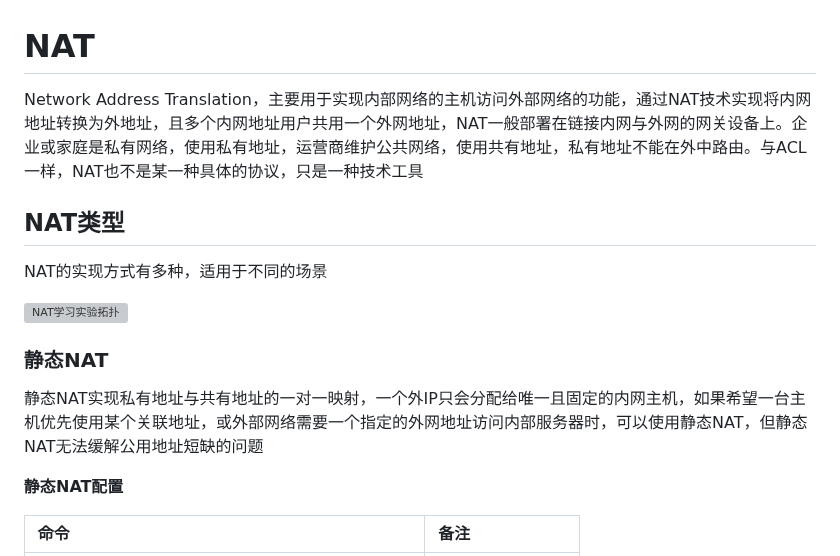
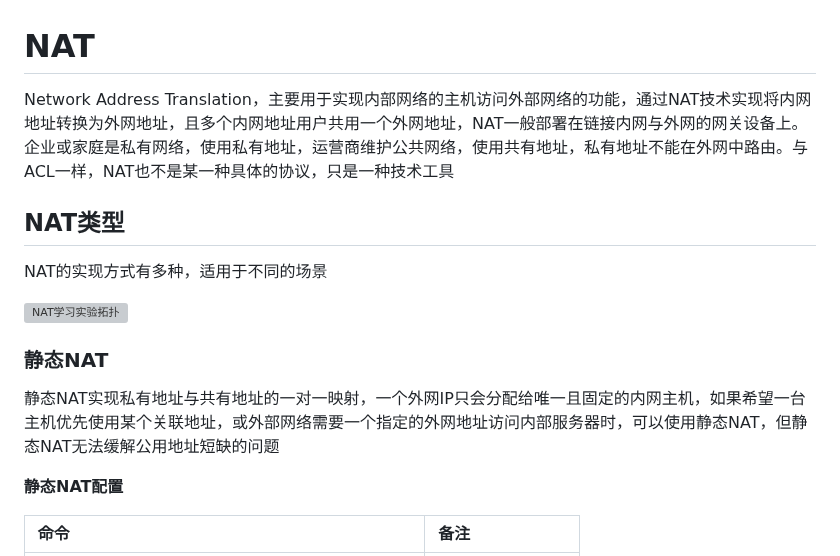
Before and after one commit to hebor/network, a Markdown page: HCIA/07.NAT&PPP.md, the part around the change. Drawn GitHub-style; grey boxes are pictures that could not be loaded.

Commit message:
2023-12-24

```diff
--- a/HCIA/07.NAT&PPP.md
+++ b/HCIA/07.NAT&PPP.md
@@ -1,6 +1,6 @@
 # NAT
 
-Network Address Translation，主要用于实现内部网络的主机访问外部网络的功能，通过NAT技术实现将内网地址转换为外地址，且多个内网地址用户共用一个外网地址，NAT一般部署在链接内网与外网的网关设备上。企业或家庭是私有网络，使用私有地址，运营商维护公共网络，使用共有地址，私有地址不能在外中路由。与ACL一样，NAT也不是某一种具体的协议，只是一种技术工具
+Network Address Translation，主要用于实现内部网络的主机访问外部网络的功能，通过NAT技术实现将内网地址转换为外网地址，且多个内网地址用户共用一个外网地址，NAT一般部署在链接内网与外网的网关设备上。企业或家庭是私有网络，使用私有地址，运营商维护公共网络，使用共有地址，私有地址不能在外网中路由。与ACL一样，NAT也不是某一种具体的协议，只是一种技术工具
 
 ## NAT类型
 
@@ -10,7 +10,7 @@ NAT的实现方式有多种，适用于不同的场景
 
 ### 静态NAT
 
-静态NAT实现私有地址与共有地址的一对一映射，一个外IP只会分配给唯一且固定的内网主机，如果希望一台主机优先使用某个关联地址，或外部网络需要一个指定的外网地址访问内部服务器时，可以使用静态NAT，但静态NAT无法缓解公用地址短缺的问题
+静态NAT实现私有地址与共有地址的一对一映射，一个外网IP只会分配给唯一且固定的内网主机，如果希望一台主机优先使用某个关联地址，或外部网络需要一个指定的外网地址访问内部服务器时，可以使用静态NAT，但静态NAT无法缓解公用地址短缺的问题
 
 **静态NAT配置**
 
```
